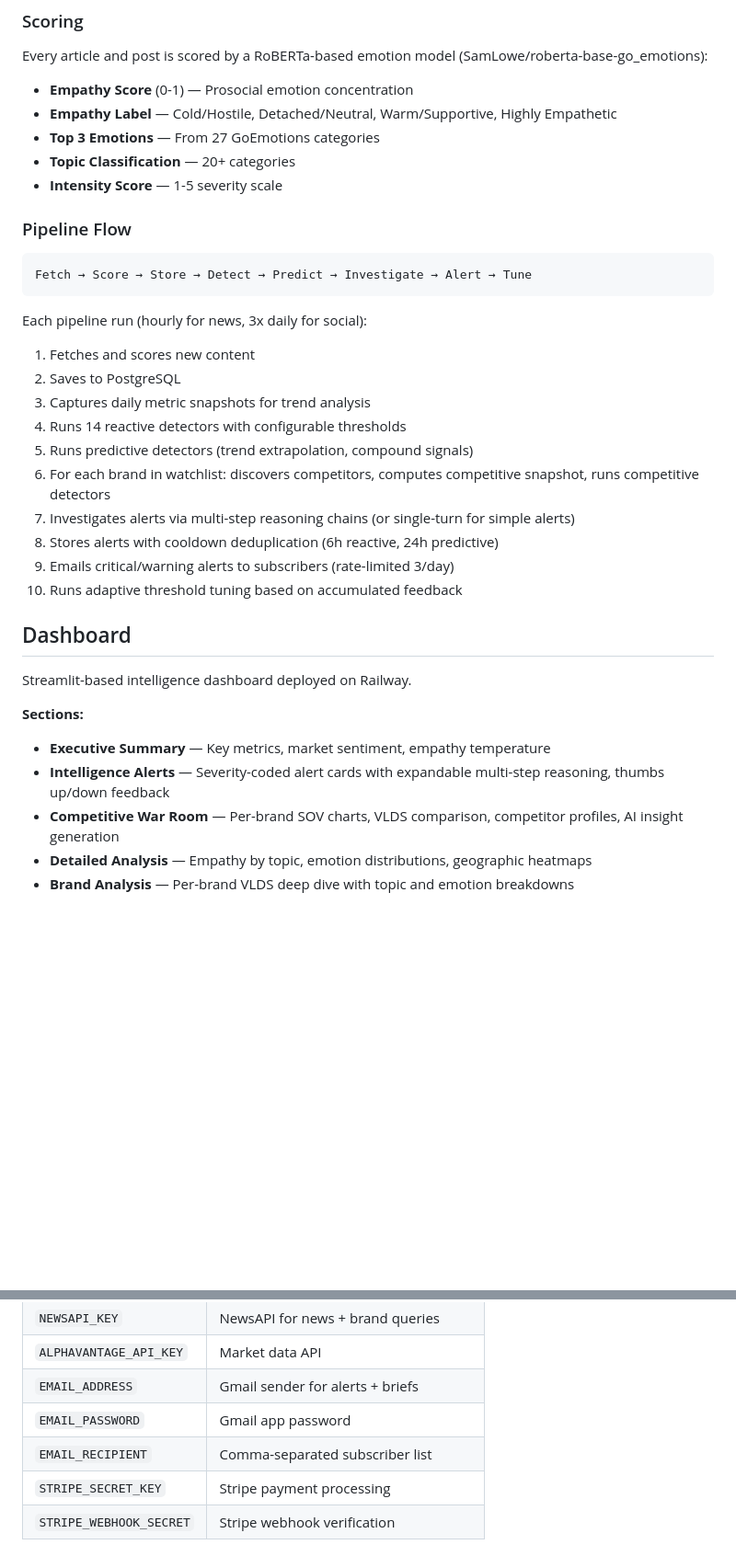
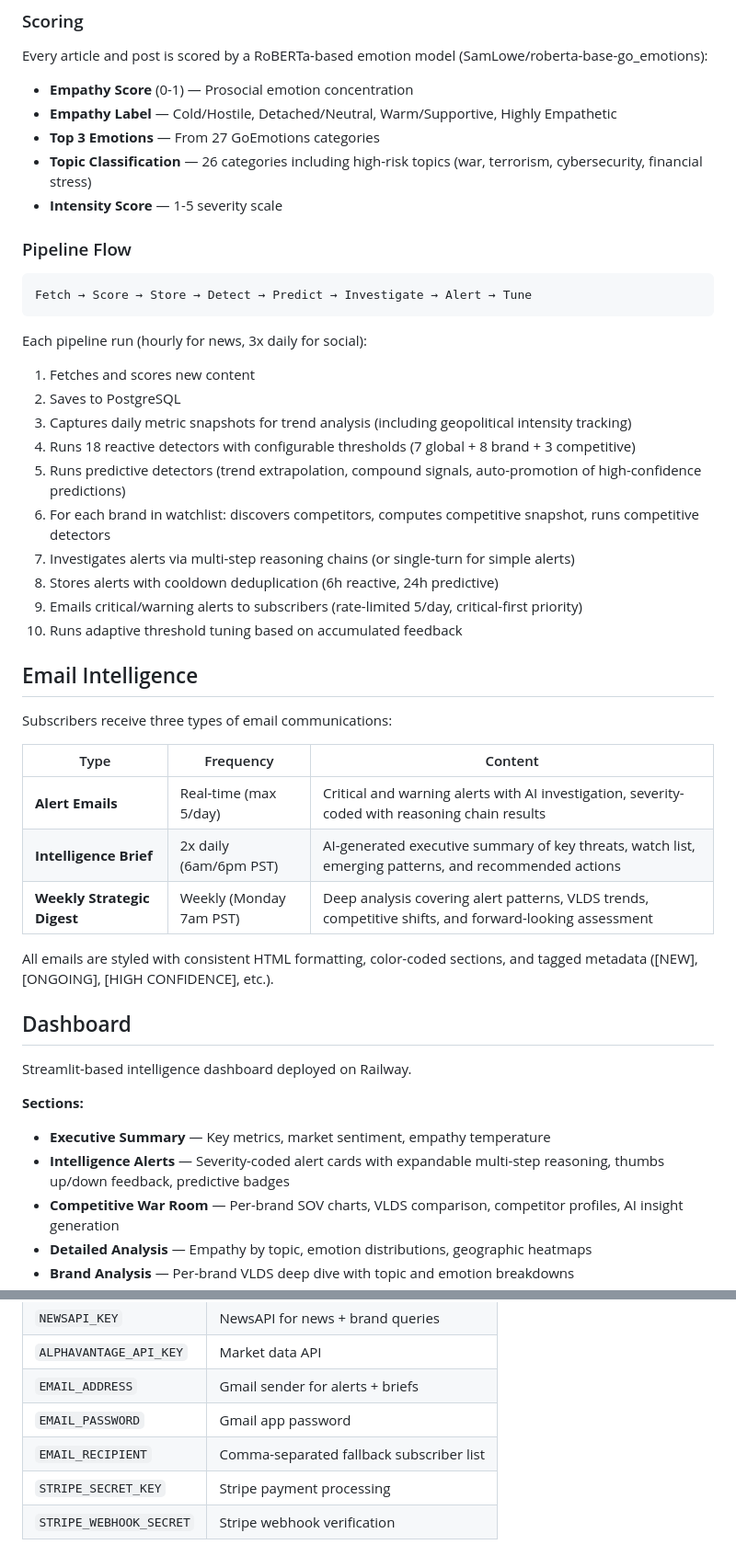
Before and after one commit to Chudetat/moodlight, a Markdown page: README.md, 2 parts joined by grey strips. Shown at 92% size. Drawn GitHub-style; blank space fills up the shorter version.

```diff
--- a/README.md
+++ b/README.md
@@ -118,7 +123,7 @@ Every article and post is scored by a RoBERTa-based emotion model (SamLowe/rober
 - **Empathy Score** (0-1) — Prosocial emotion concentration
 - **Empathy Label** — Cold/Hostile, Detached/Neutral, Warm/Supportive, Highly Empathetic
 - **Top 3 Emotions** — From 27 GoEmotions categories
-- **Topic Classification** — 20+ categories
+- **Topic Classification** — 26 categories including high-risk topics (war, terrorism, cybersecurity, financial stress)
 - **Intensity Score** — 1-5 severity scale
 
 ### Pipeline Flow
@@ -130,14 +135,26 @@ Fetch → Score → Store → Detect → Predict → Investigate → Alert → T
 Each pipeline run (hourly for news, 3x daily for social):
 1. Fetches and scores new content
 2. Saves to PostgreSQL
-3. Captures daily metric snapshots for trend analysis
-4. Runs 14 reactive detectors with configurable thresholds
-5. Runs predictive detectors (trend extrapolation, compound signals)
+3. Captures daily metric snapshots for trend analysis (including geopolitical intensity tracking)
+4. Runs 18 reactive detectors with configurable thresholds (7 global + 8 brand + 3 competitive)
+5. Runs predictive detectors (trend extrapolation, compound signals, auto-promotion of high-confidence predictions)
 6. For each brand in watchlist: discovers competitors, computes competitive snapshot, runs competitive detectors
 7. Investigates alerts via multi-step reasoning chains (or single-turn for simple alerts)
 8. Stores alerts with cooldown deduplication (6h reactive, 24h predictive)
-9. Emails critical/warning alerts to subscribers (rate-limited 3/day)
+9. Emails critical/warning alerts to subscribers (rate-limited 5/day, critical-first priority)
 10. Runs adaptive threshold tuning based on accumulated feedback
+
+## Email Intelligence
+
+Subscribers receive three types of email communications:
+
+| Type | Frequency | Content |
+|------|-----------|---------|
+| **Alert Emails** | Real-time (max 5/day) | Critical and warning alerts with AI investigation, severity-coded with reasoning chain results |
+| **Intelligence Brief** | 2x daily (6am/6pm PST) | AI-generated executive summary of key threats, watch list, emerging patterns, and recommended actions |
+| **Weekly Strategic Digest** | Weekly (Monday 7am PST) | Deep analysis covering alert patterns, VLDS trends, competitive shifts, and forward-looking assessment |
+
+All emails are styled with consistent HTML formatting, color-coded sections, and tagged metadata ([NEW], [ONGOING], [HIGH CONFIDENCE], etc.).
 
 ## Dashboard
 
@@ -145,7 +162,7 @@ Streamlit-based intelligence dashboard deployed on Railway.
 
 **Sections:**
 - **Executive Summary** — Key metrics, market sentiment, empathy temperature
-- **Intelligence Alerts** — Severity-coded alert cards with expandable multi-step reasoning, thumbs up/down feedback
+- **Intelligence Alerts** — Severity-coded alert cards with expandable multi-step reasoning, thumbs up/down feedback, predictive badges
 - **Competitive War Room** — Per-brand SOV charts, VLDS comparison, competitor profiles, AI insight generation
 - **Detailed Analysis** — Empathy by topic, emotion distributions, geographic heatmaps
 - **Brand Analysis** — Per-brand VLDS deep dive with topic and emotion breakdowns
@@ -255,7 +274,7 @@ moodlight/
 | `ALPHAVANTAGE_API_KEY` | Market data API |
 | `EMAIL_ADDRESS` | Gmail sender for alerts + briefs |
 | `EMAIL_PASSWORD` | Gmail app password |
-| `EMAIL_RECIPIENT` | Comma-separated subscriber list |
+| `EMAIL_RECIPIENT` | Comma-separated fallback subscriber list |
 | `STRIPE_SECRET_KEY` | Stripe payment processing |
 | `STRIPE_WEBHOOK_SECRET` | Stripe webhook verification |
 
```
Also changed, not shown: other parts of README.md (+27 -20 lines).
